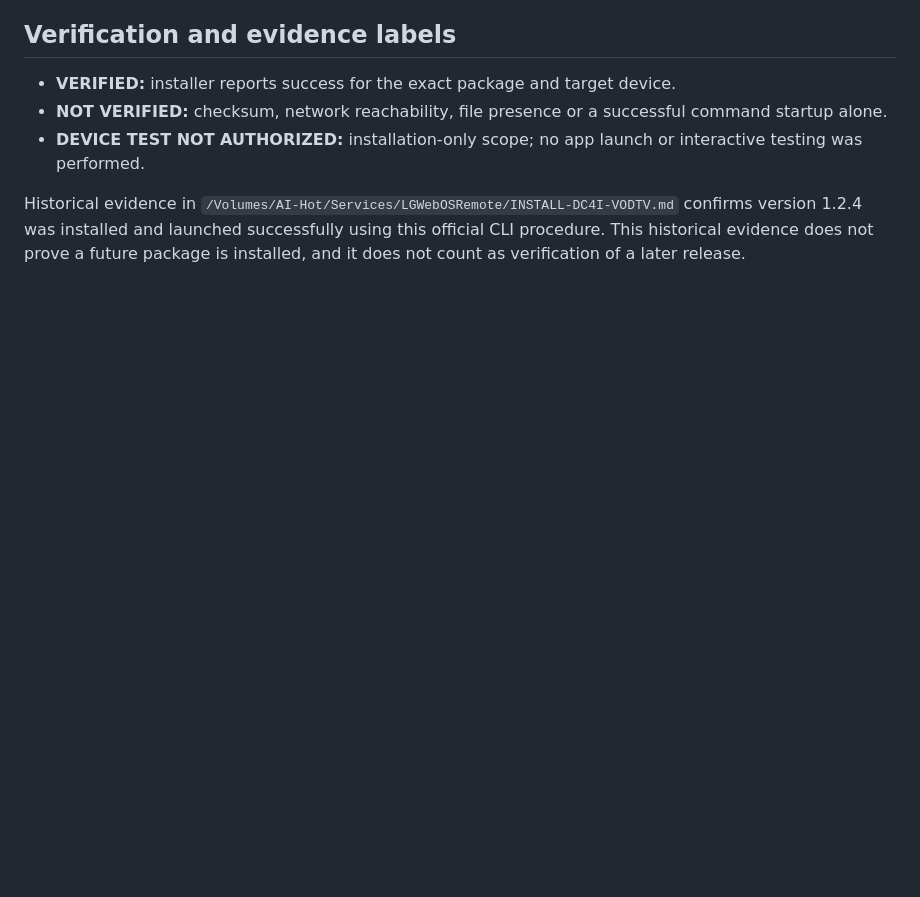
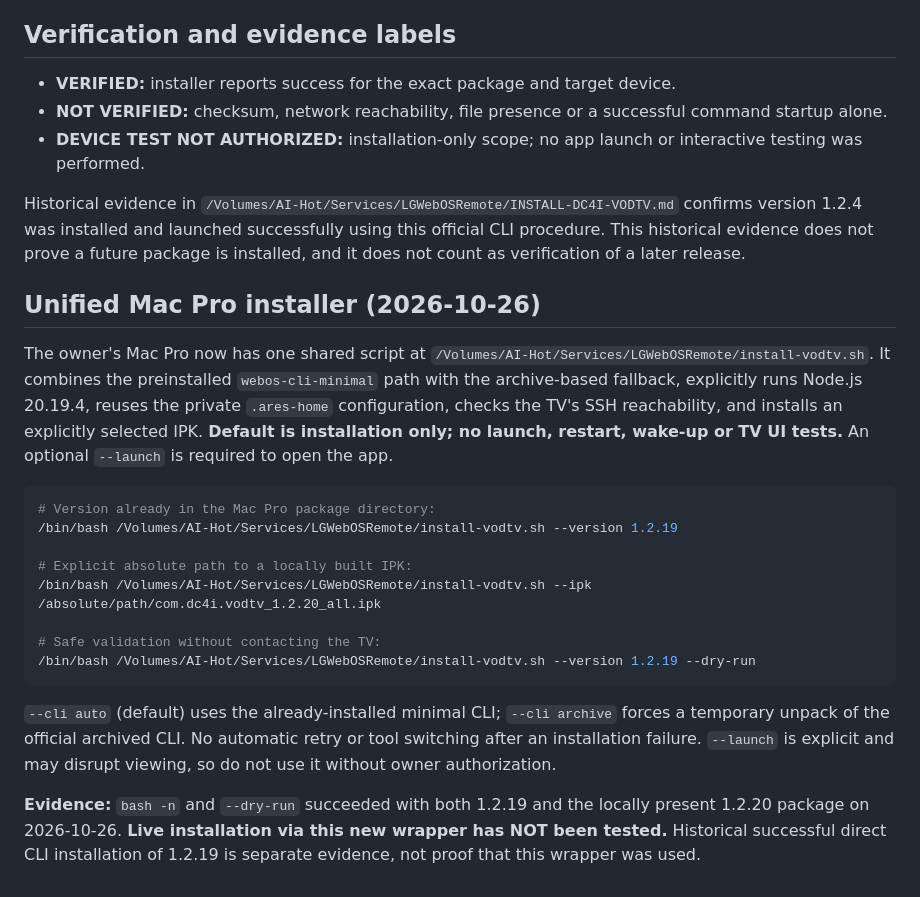
Before and after one commit to darekcze/dc4i-vod-tv, a Markdown page: docs/INSTALLATION-AND-RELEASE.md, the part around the change. Drawn GitHub-style; blank space fills up the shorter version.

Commit message:
docs: register unified Mac Pro VOD TV installer and dry-run evidence

````diff
--- a/docs/INSTALLATION-AND-RELEASE.md
+++ b/docs/INSTALLATION-AND-RELEASE.md
@@ -70,3 +70,23 @@ If the connection check or installer stalls/fails:
 - **DEVICE TEST NOT AUTHORIZED:** installation-only scope; no app launch or interactive testing was performed.
 
 Historical evidence in `/Volumes/AI-Hot/Services/LGWebOSRemote/INSTALL-DC4I-VODTV.md` confirms version 1.2.4 was installed and launched successfully using this official CLI procedure. This historical evidence does not prove a future package is installed, and it does not count as verification of a later release.
+
+
+## Unified Mac Pro installer (2026-10-26)
+
+The owner's Mac Pro now has one shared script at `/Volumes/AI-Hot/Services/LGWebOSRemote/install-vodtv.sh`. It combines the preinstalled `webos-cli-minimal` path with the archive-based fallback, explicitly runs Node.js 20.19.4, reuses the private `.ares-home` configuration, checks the TV's SSH reachability, and installs an explicitly selected IPK. **Default is installation only; no launch, restart, wake-up or TV UI tests.** An optional `--launch` is required to open the app.
+
+```sh
+# Version already in the Mac Pro package directory:
+/bin/bash /Volumes/AI-Hot/Services/LGWebOSRemote/install-vodtv.sh --version 1.2.19
+
+# Explicit absolute path to a locally built IPK:
+/bin/bash /Volumes/AI-Hot/Services/LGWebOSRemote/install-vodtv.sh --ipk /absolute/path/com.dc4i.vodtv_1.2.20_all.ipk
+
+# Safe validation without contacting the TV:
+/bin/bash /Volumes/AI-Hot/Services/LGWebOSRemote/install-vodtv.sh --version 1.2.19 --dry-run
+```
+
+`--cli auto` (default) uses the already-installed minimal CLI; `--cli archive` forces a temporary unpack of the official archived CLI. No automatic retry or tool switching after an installation failure. `--launch` is explicit and may disrupt viewing, so do not use it without owner authorization.
+
+**Evidence:** `bash -n` and `--dry-run` succeeded with both 1.2.19 and the locally present 1.2.20 package on 2026-10-26. **Live installation via this new wrapper has NOT been tested.** Historical successful direct CLI installation of 1.2.19 is separate evidence, not proof that this wrapper was used.
````
